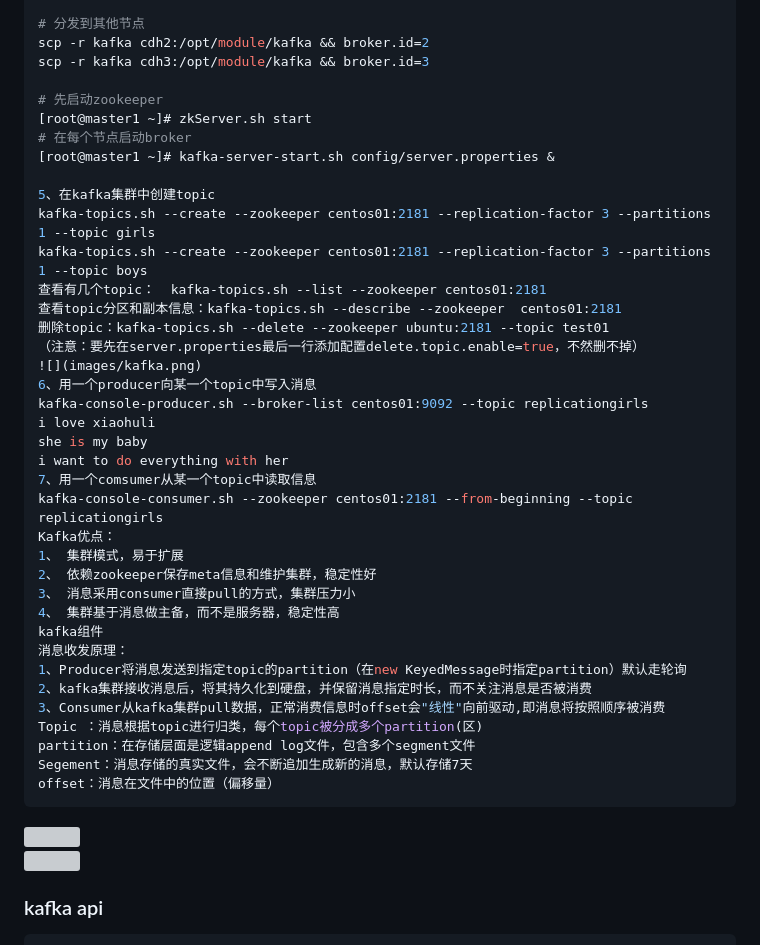
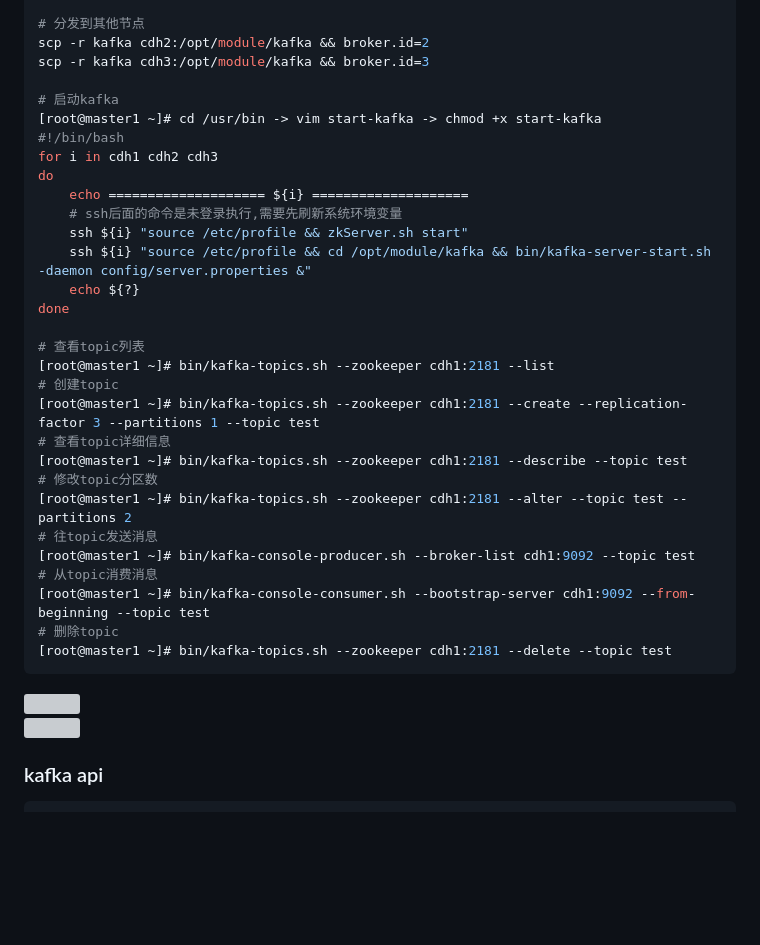
Before and after one commit to okccc/python, a Markdown page: hadoop/other/03_kafka入门.md, the part around the change printed below. Rendered like a GitHub page; blank space fills up the shorter version; grey boxes are pictures that could not be loaded.

Commit message:
kafka消息队列

````diff
--- a/hadoop/other/03_kafka入门.md
+++ b/hadoop/other/03_kafka入门.md
@@ -36,43 +73,37 @@ export PATH=$PATH:$KAFKA_HOME/bin
 scp -r kafka cdh2:/opt/module/kafka && broker.id=2
 scp -r kafka cdh3:/opt/module/kafka && broker.id=3
 
-# 先启动zookeeper
-[root@master1 ~]# zkServer.sh start
-# 在每个节点启动broker
-[root@master1 ~]# kafka-server-start.sh config/server.properties &
+# 启动kafka
+[root@master1 ~]# cd /usr/bin -> vim start-kafka -> chmod +x start-kafka
+#!/bin/bash
+for i in cdh1 cdh2 cdh3
+do
+    echo ==================== ${i} ====================
+    # ssh后面的命令是未登录执行,需要先刷新系统环境变量
+    ssh ${i} "source /etc/profile && zkServer.sh start"
+    ssh ${i} "source /etc/profile && cd /opt/module/kafka && bin/kafka-server-start.sh -daemon config/server.properties &"
+    echo ${?}
+done
 
-5、在kafka集群中创建topic
-kafka-topics.sh --create --zookeeper centos01:2181 --replication-factor 3 --partitions 1 --topic girls
-kafka-topics.sh --create --zookeeper centos01:2181 --replication-factor 3 --partitions 1 --topic boys
-查看有几个topic：  kafka-topics.sh --list --zookeeper centos01:2181
-查看topic分区和副本信息：kafka-topics.sh --describe --zookeeper  centos01:2181
-删除topic：kafka-topics.sh --delete --zookeeper ubuntu:2181 --topic test01
-（注意：要先在server.properties最后一行添加配置delete.topic.enable=true，不然删不掉）
+# 查看topic列表
+[root@master1 ~]# bin/kafka-topics.sh --zookeeper cdh1:2181 --list
+# 创建topic
+[root@master1 ~]# bin/kafka-topics.sh --zookeeper cdh1:2181 --create --replication-factor 3 --partitions 1 --topic test
+# 查看topic详细信息
+[root@master1 ~]# bin/kafka-topics.sh --zookeeper cdh1:2181 --describe --topic test
+# 修改topic分区数
+[root@master1 ~]# bin/kafka-topics.sh --zookeeper cdh1:2181 --alter --topic test --partitions 2
+# 往topic发送消息
+[root@master1 ~]# bin/kafka-console-producer.sh --broker-list cdh1:9092 --topic test
+# 从topic消费消息
+[root@master1 ~]# bin/kafka-console-consumer.sh --bootstrap-server cdh1:9092 --from-beginning --topic test
+# 删除topic
+[root@master1 ~]# bin/kafka-topics.sh --zookeeper cdh1:2181 --delete --topic test
+ ```
+
 ![](images/kafka.png)
-6、用一个producer向某一个topic中写入消息
-kafka-console-producer.sh --broker-list centos01:9092 --topic replicationgirls
-i love xiaohuli
-she is my baby
-i want to do everything with her
-7、用一个comsumer从某一个topic中读取信息
-kafka-console-consumer.sh --zookeeper centos01:2181 --from-beginning --topic replicationgirls
-Kafka优点：
-1、 集群模式，易于扩展
-2、 依赖zookeeper保存meta信息和维护集群，稳定性好
-3、 消息采用consumer直接pull的方式，集群压力小
-4、 集群基于消息做主备，而不是服务器，稳定性高
-kafka组件
-消息收发原理：
-1、Producer将消息发送到指定topic的partition（在new KeyedMessage时指定partition）默认走轮询
-2、kafka集群接收消息后，将其持久化到硬盘，并保留消息指定时长，而不关注消息是否被消费
-3、Consumer从kafka集群pull数据，正常消费信息时offset会"线性"向前驱动,即消息将按照顺序被消费
-Topic ：消息根据topic进行归类，每个topic被分成多个partition(区)
-partition：在存储层面是逻辑append log文件，包含多个segment文件
-Segement：消息存储的真实文件，会不断追加生成新的消息，默认存储7天
-offset：消息在文件中的位置（偏移量）
-```
-![](images/broker.png)
 ![](images/kafka流程图.png)
+
 ### kafka api
 ```java
 public class ProducerDemo {
````
Also changed, not shown: other parts of hadoop/other/03_kafka入门.md (+40 -2 lines), communication/images/06_wsgi协议.png (deleted), communication/images/TCP三次握手.png (added), 1 other file.
